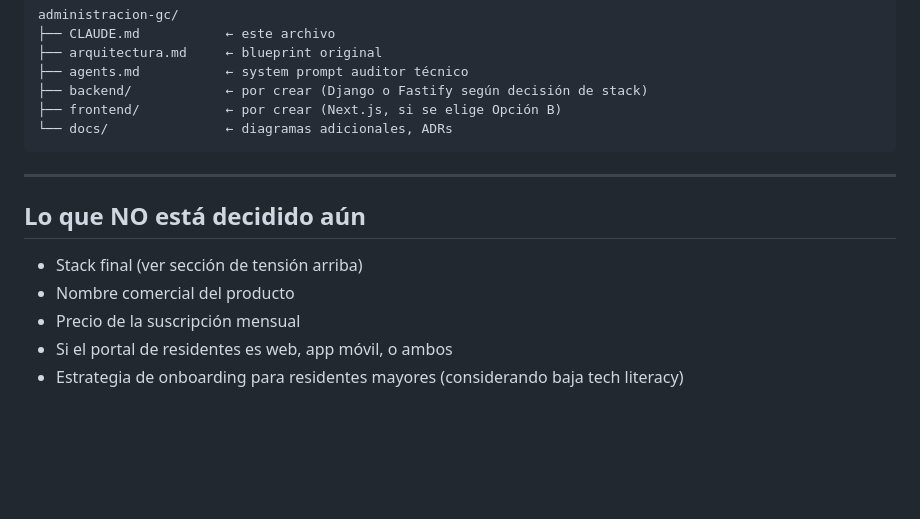
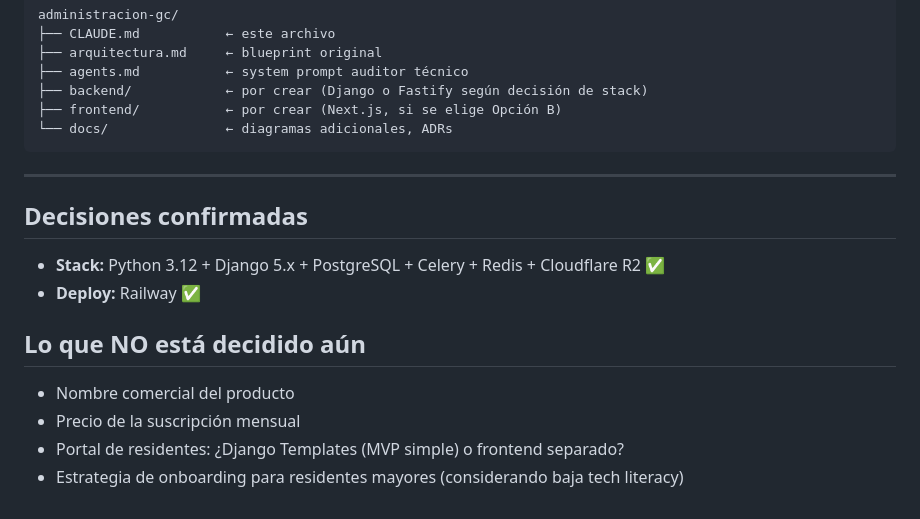
Before and after one commit to nahuelsouzadls-dot/Planta-Baja---Gestion-de-gastos-comunes, a Markdown page: CLAUDE.md, the part around the change. Rendered like a GitHub page; blank space fills up the shorter version.

Commit message:
docs: confirm Railway as deploy target, update pending decisions

```diff
--- a/CLAUDE.md
+++ b/CLAUDE.md
@@ -112,10 +112,14 @@ administracion-gc/
 
 ---
 
+## Decisiones confirmadas
+
+- **Stack:** Python 3.12 + Django 5.x + PostgreSQL + Celery + Redis + Cloudflare R2 ✅
+- **Deploy:** Railway ✅
+
 ## Lo que NO está decidido aún
 
-- Stack final (ver sección de tensión arriba)
 - Nombre comercial del producto
 - Precio de la suscripción mensual
-- Si el portal de residentes es web, app móvil, o ambos
+- Portal de residentes: ¿Django Templates (MVP simple) o frontend separado?
 - Estrategia de onboarding para residentes mayores (considerando baja tech literacy)
```
Also changed, not shown: agent-arquitecto.md (+1 -1 lines).
